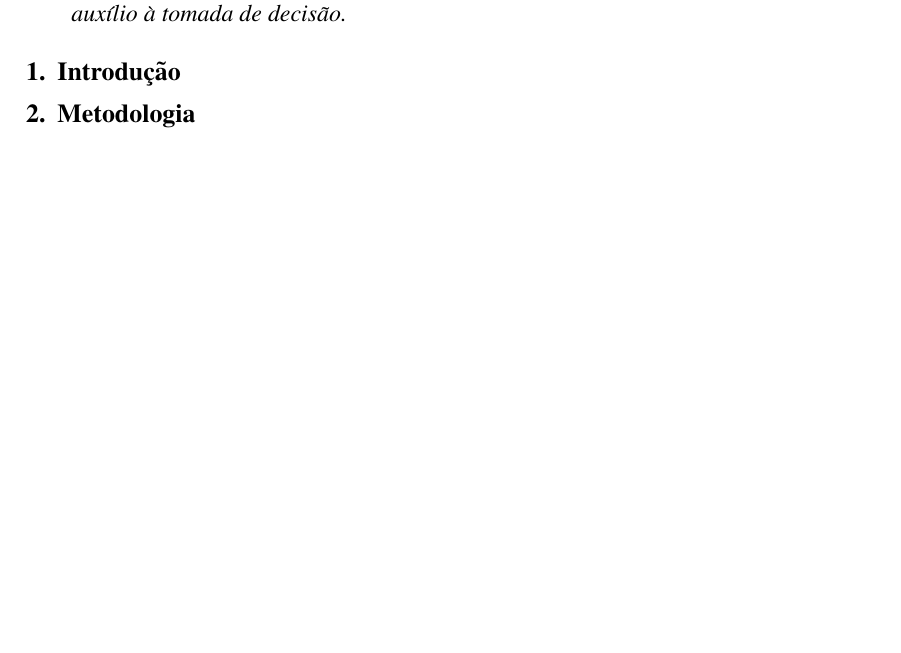
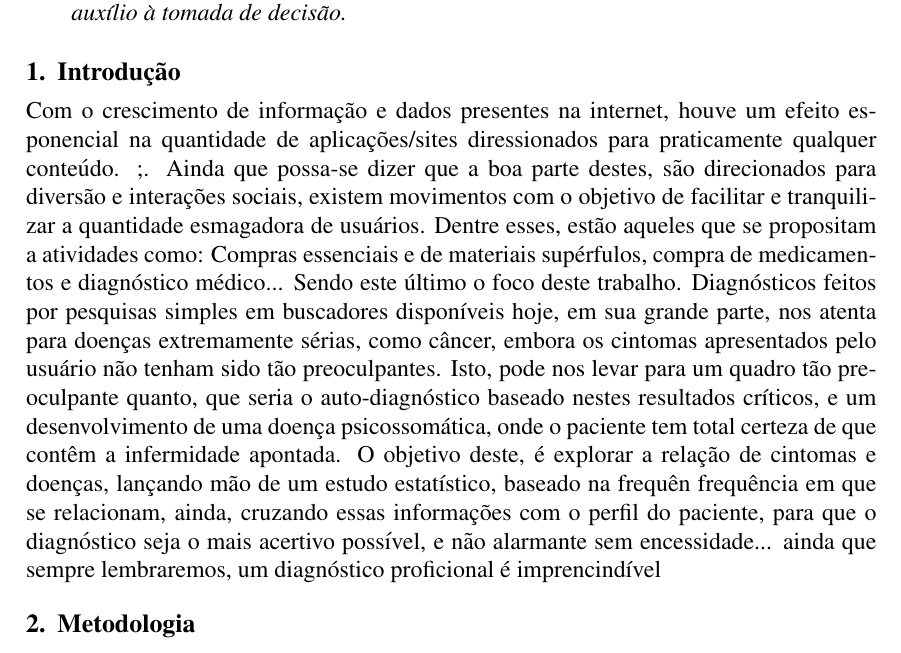
Before and after one commit to HeckRodSav/PW-projeto, a LaTeX document (relatorio/sbc-template.tex, which reads relatorio/capitulos/intro.tex): part of page 1 of 10 before the commit and part of page 1 of 11 after it, cut so that both start at the same text, the shorter picture padded with empty space. Compiled offline with pdfLaTeX.

Commit message:
introdução added

```diff
--- a/relatorio/capitulos/intro.tex
+++ b/relatorio/capitulos/intro.tex
@@ -1 +1,8 @@
 \section{Introdução}
+
+ Com o crescimento de informação e dados presentes na internet, houve um efeito esponencial na quantidade de aplicações/sites diressionados para praticamente qualquer conteúdo.
+;. Ainda que possa-se dizer que a boa parte destes, são direcionados para diversão e interações sociais, existem movimentos com o objetivo de facilitar e tranquilizar a quantidade esmagadora de usuários. Dentre esses, estão aqueles que se propositam a atividades como: Compras essenciais e de materiais supérfulos, compra de medicamentos e  diagnóstico médico...
+Sendo este último o foco deste trabalho.
+Diagnósticos feitos por pesquisas simples em buscadores disponíveis hoje, em sua grande parte, nos atenta para doenças extremamente sérias, como câncer, embora os cintomas apresentados pelo usuário não tenham sido tão preoculpantes.
+Isto, pode nos levar para um quadro tão preoculpante quanto, que seria o auto-diagnóstico baseado nestes resultados críticos, e um desenvolvimento de uma doença psicossomática, onde o paciente tem total certeza de que contêm a infermidade apontada.
+O objetivo deste, é explorar a relação de cintomas e doenças, lançando mão de um estudo estatístico, baseado na frequên frequência em que se relacionam, ainda, cruzando essas informações com o perfil do paciente, para que o diagnóstico seja o mais acertivo possível, e não alarmante sem encessidade... ainda que sempre lembraremos, um diagnóstico proficional é imprencindível
```
Also changed, not shown: aplicacao/index.txt (added, +1 -0 lines).
